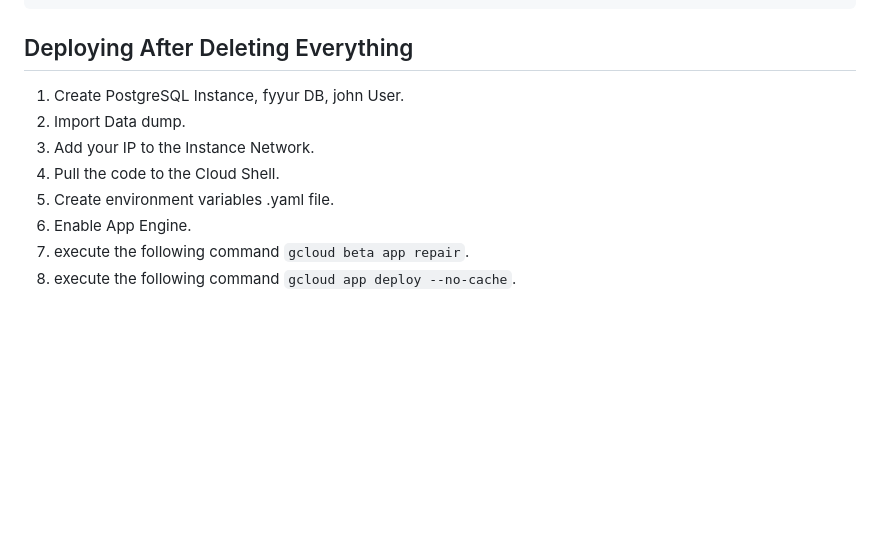
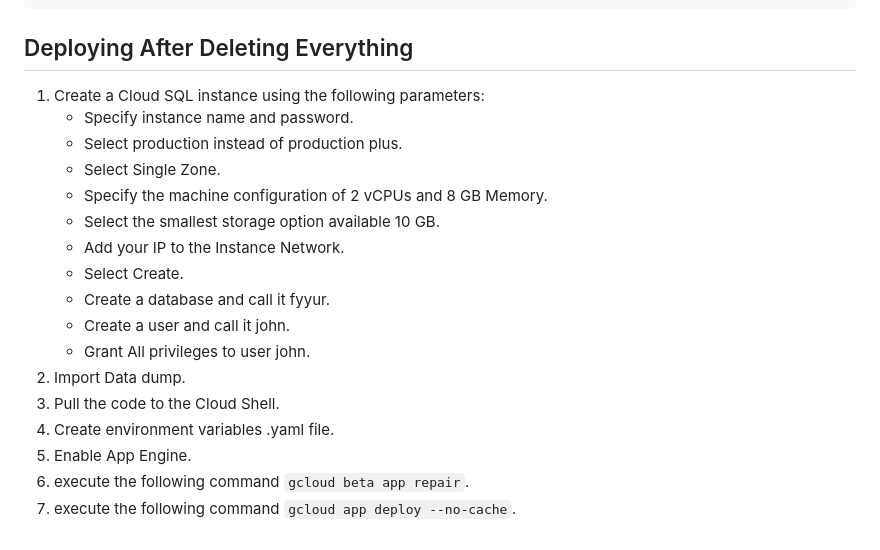
Before and after one commit to damndanielcode/flask_webapp, a Markdown page: README.md, the part around the change. GitHub-like rendering; blank space fills up the shorter version.

```diff
--- a/README.md
+++ b/README.md
@@ -115,11 +115,20 @@ gcloud app deploy app.yaml
 
 
 ## Deploying After Deleting Everything
-1. Create PostgreSQL Instance, fyyur DB, john User.
+1. Create a Cloud SQL instance using the following parameters:
+    - Specify instance name and password.
+    - Select production instead of production plus.
+    - Select Single Zone.
+    - Specify the machine configuration of 2 vCPUs and 8 GB Memory.
+    - Select the smallest storage option available 10 GB.
+    - Add your IP to the Instance Network.
+    - Select Create.
+    - Create a database and call it fyyur.
+    - Create a user and call it john.
+    - Grant All privileges to user john.
 2. Import Data dump.
-3. Add your IP to the Instance Network.
-4. Pull the code to the Cloud Shell.
-5. Create environment variables .yaml file.
-6. Enable App Engine.
-7. execute the following command `gcloud beta app repair`.
-8. execute the following command `gcloud app deploy --no-cache`.
+3. Pull the code to the Cloud Shell.
+4. Create environment variables .yaml file.
+5. Enable App Engine.
+6. execute the following command `gcloud beta app repair`.
+7. execute the following command `gcloud app deploy --no-cache`.
```
